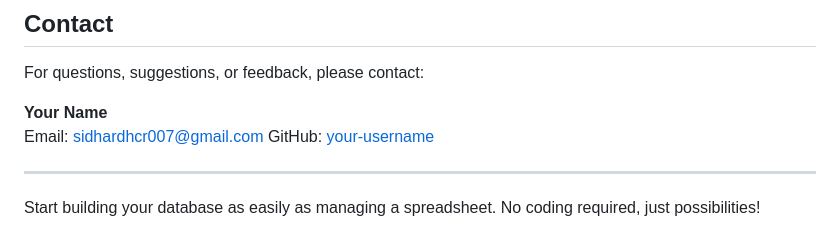
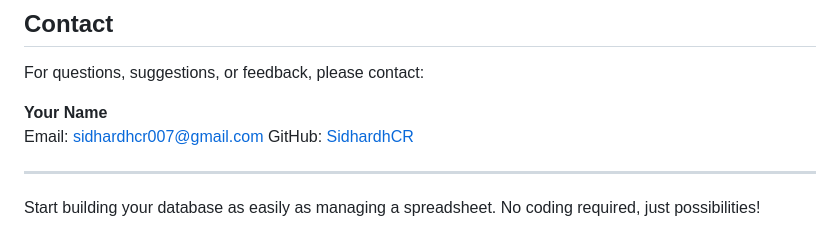
Before and after one commit to SidhardhCR/nocodb_app---1, a Markdown page: README.md, the part around the change. GitHub-like rendering.

```diff
--- a/README.md
+++ b/README.md
@@ -117,7 +117,7 @@ For questions, suggestions, or feedback, please contact:
 
 **Your Name**
 Email: sidhardhcr007@gmail.com
-GitHub: [your-username](https://github.com/SidhardhCR)
+GitHub: [SidhardhCR](https://github.com/SidhardhCR)
 
 ---
 
```
